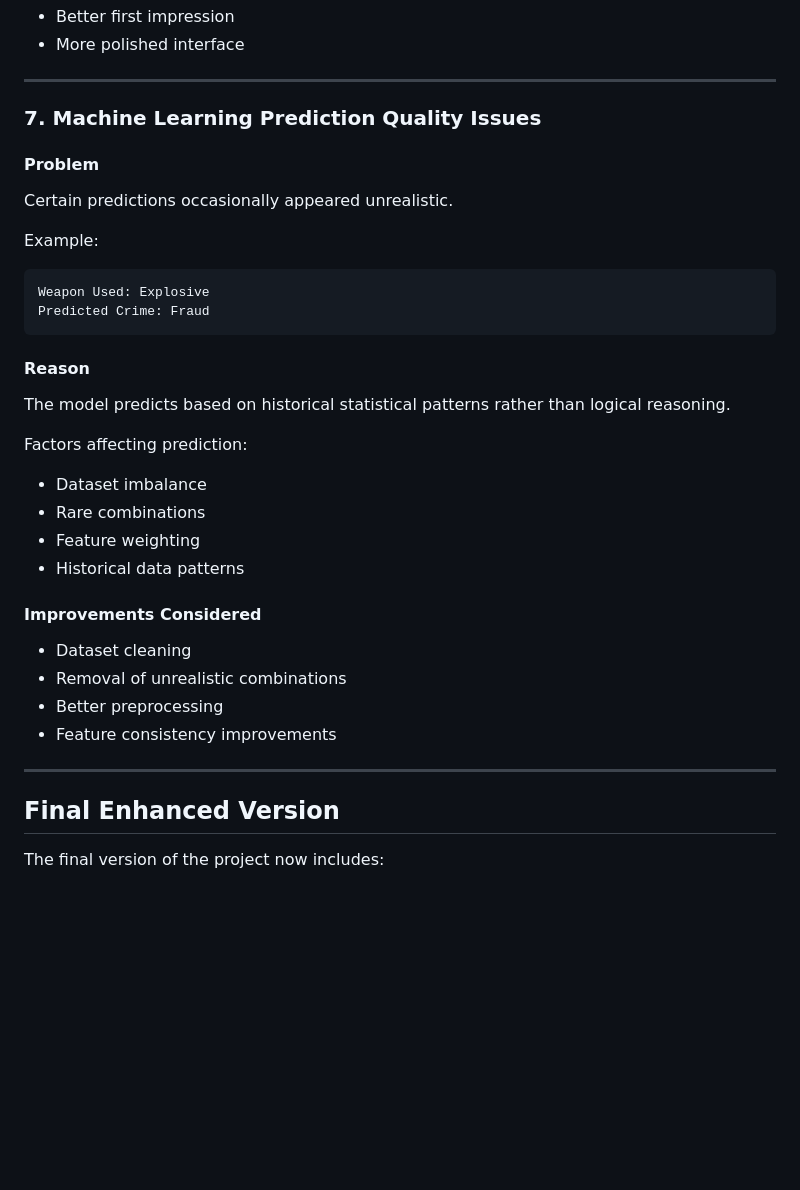
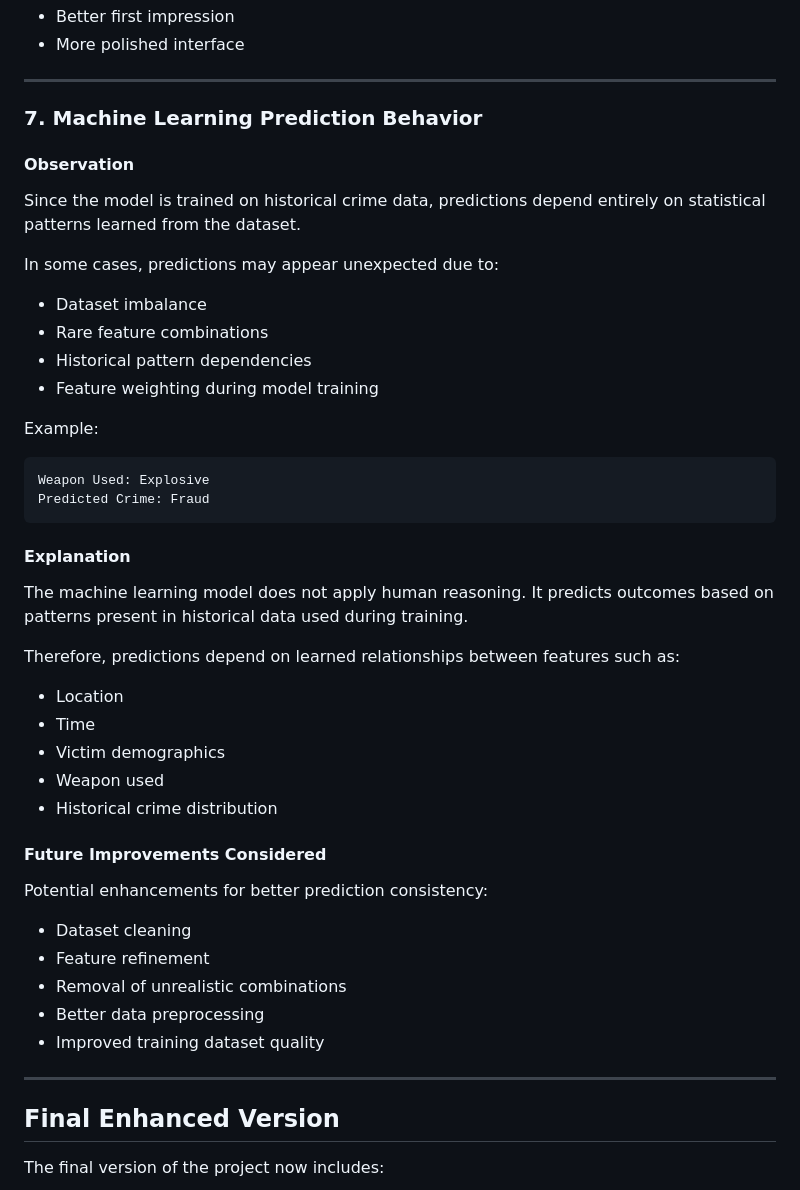
Before and after one commit to iamsashanksahil/Crime-Rate-Prediction-Using-Machine-Learning, a Markdown page: README.md, the part around the change. Drawn GitHub-style; blank space fills up the shorter version.

Commit message:
Revise machine learning prediction section in README
Updated section titles and improved clarity on machine learning prediction behavior and issues.

````diff
--- a/README.md
+++ b/README.md
@@ -216,11 +216,18 @@ Result:
 
 ---
 
-### 7. Machine Learning Prediction Quality Issues
+### 7. Machine Learning Prediction Behavior
 
-#### Problem
+#### Observation
 
-Certain predictions occasionally appeared unrealistic.
+Since the model is trained on historical crime data, predictions depend entirely on statistical patterns learned from the dataset.
+
+In some cases, predictions may appear unexpected due to:
+
+* Dataset imbalance
+* Rare feature combinations
+* Historical pattern dependencies
+* Feature weighting during model training
 
 Example:
 
@@ -229,25 +236,31 @@ Weapon Used: Explosive
 Predicted Crime: Fraud
 ```
 
-#### Reason
+#### Explanation
 
-The model predicts based on historical statistical patterns rather than logical reasoning.
+The machine learning model does not apply human reasoning. It predicts outcomes based on patterns present in historical data used during training.
 
-Factors affecting prediction:
+Therefore, predictions depend on learned relationships between features such as:
 
-* Dataset imbalance
-* Rare combinations
-* Feature weighting
-* Historical data patterns
+* Location
+* Time
+* Victim demographics
+* Weapon used
+* Historical crime distribution
 
-#### Improvements Considered
+#### Future Improvements Considered
+
+Potential enhancements for better prediction consistency:
 
 * Dataset cleaning
+* Feature refinement
 * Removal of unrealistic combinations
-* Better preprocessing
-* Feature consistency improvements
+* Better data preprocessing
+* Improved training dataset quality
+
 
 ---
+
 
 ## Final Enhanced Version
 
````
